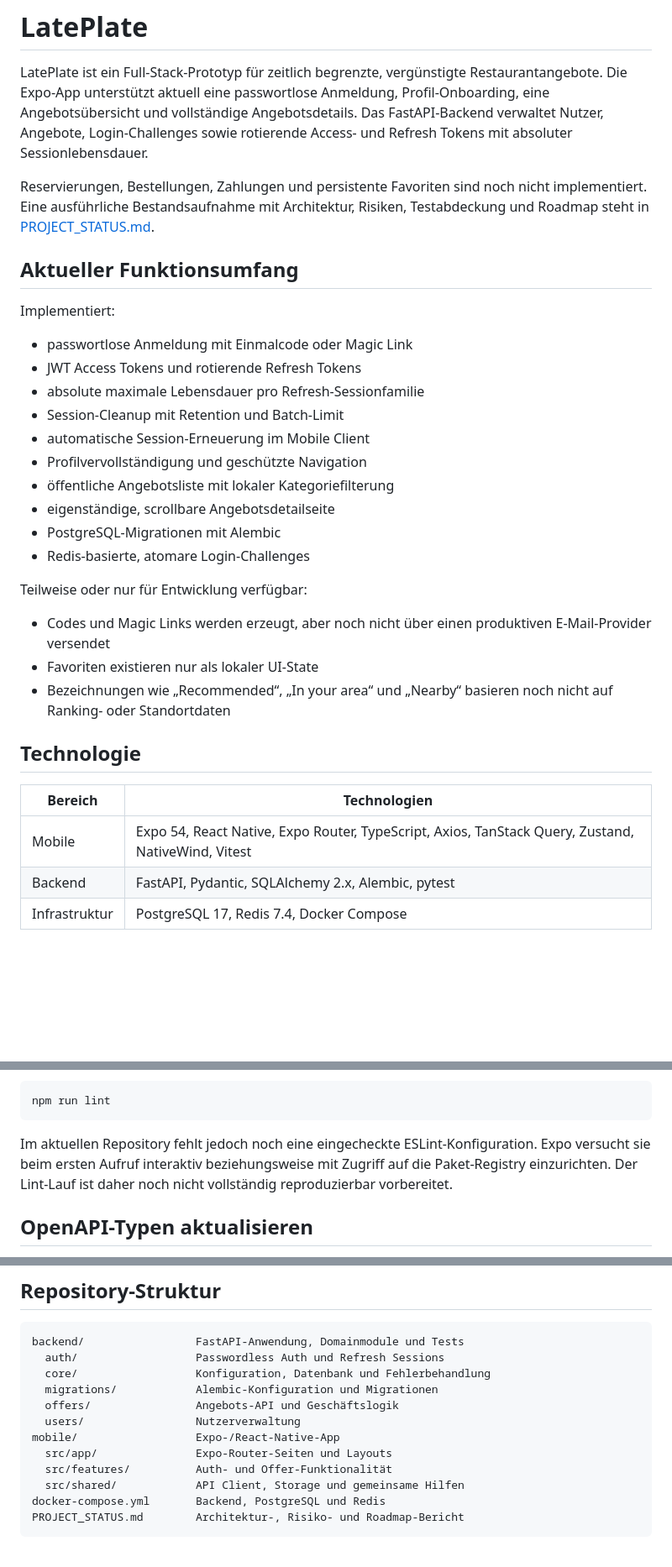
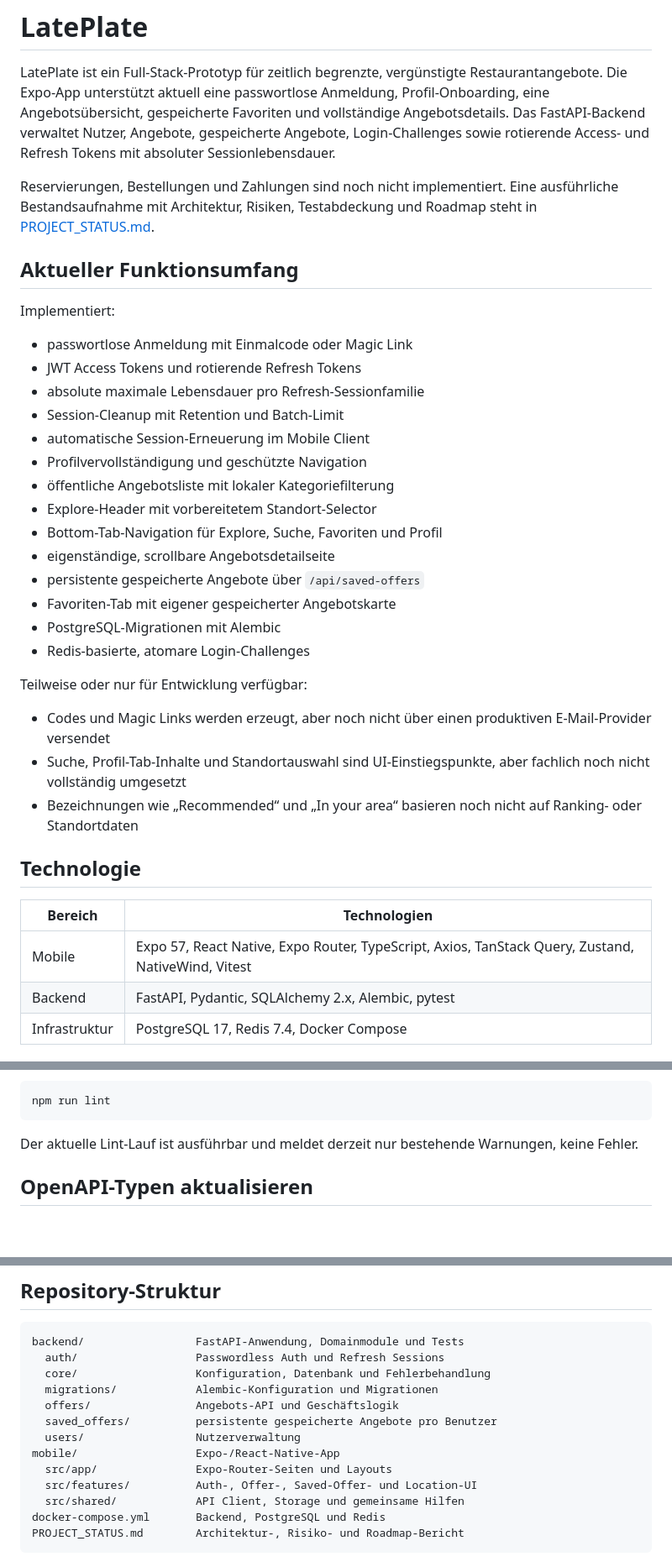
Before and after one commit to slklo/late-mobile-app, a Markdown page: README.md, 3 parts joined by grey strips. Shown at 84% size. GitHub-like rendering; blank space fills up the shorter version.

Commit message:
readonly adjustments to current project status

````diff
--- a/README.md
+++ b/README.md
@@ -2,14 +2,14 @@
 
 LatePlate ist ein Full-Stack-Prototyp für zeitlich begrenzte, vergünstigte
 Restaurantangebote. Die Expo-App unterstützt aktuell eine passwortlose
-Anmeldung, Profil-Onboarding, eine Angebotsübersicht und vollständige
-Angebotsdetails. Das FastAPI-Backend verwaltet Nutzer, Angebote,
-Login-Challenges sowie rotierende Access- und Refresh Tokens mit absoluter
-Sessionlebensdauer.
+Anmeldung, Profil-Onboarding, eine Angebotsübersicht, gespeicherte Favoriten
+und vollständige Angebotsdetails. Das FastAPI-Backend verwaltet Nutzer,
+Angebote, gespeicherte Angebote, Login-Challenges sowie rotierende Access-
+und Refresh Tokens mit absoluter Sessionlebensdauer.
 
-Reservierungen, Bestellungen, Zahlungen und persistente Favoriten sind noch
-nicht implementiert. Eine ausführliche Bestandsaufnahme mit Architektur,
-Risiken, Testabdeckung und Roadmap steht in [PROJECT_STATUS.md](PROJECT_STATUS.md).
+Reservierungen, Bestellungen und Zahlungen sind noch nicht implementiert.
+Eine ausführliche Bestandsaufnahme mit Architektur, Risiken, Testabdeckung
+und Roadmap steht in [PROJECT_STATUS.md](PROJECT_STATUS.md).
 
 ## Aktueller Funktionsumfang
 
@@ -22,7 +22,11 @@ Implementiert:
 - automatische Session-Erneuerung im Mobile Client
 - Profilvervollständigung und geschützte Navigation
 - öffentliche Angebotsliste mit lokaler Kategoriefilterung
+- Explore-Header mit vorbereitetem Standort-Selector
+- Bottom-Tab-Navigation für Explore, Suche, Favoriten und Profil
 - eigenständige, scrollbare Angebotsdetailseite
+- persistente gespeicherte Angebote über `/api/saved-offers`
+- Favoriten-Tab mit eigener gespeicherter Angebotskarte
 - PostgreSQL-Migrationen mit Alembic
 - Redis-basierte, atomare Login-Challenges
 
@@ -30,15 +34,16 @@ Teilweise oder nur für Entwicklung verfügbar:
 
 - Codes und Magic Links werden erzeugt, aber noch nicht über einen produktiven
   E-Mail-Provider versendet
-- Favoriten existieren nur als lokaler UI-State
-- Bezeichnungen wie „Recommended“, „In your area“ und „Nearby“ basieren noch
-  nicht auf Ranking- oder Standortdaten
+- Suche, Profil-Tab-Inhalte und Standortauswahl sind UI-Einstiegspunkte, aber
+  fachlich noch nicht vollständig umgesetzt
+- Bezeichnungen wie „Recommended“ und „In your area“ basieren noch nicht auf
+  Ranking- oder Standortdaten
 
 ## Technologie
 
 | Bereich | Technologien |
 | --- | --- |
-| Mobile | Expo 54, React Native, Expo Router, TypeScript, Axios, TanStack Query, Zustand, NativeWind, Vitest |
+| Mobile | Expo 57, React Native, Expo Router, TypeScript, Axios, TanStack Query, Zustand, NativeWind, Vitest |
 | Backend | FastAPI, Pydantic, SQLAlchemy 2.x, Alembic, pytest |
 | Infrastruktur | PostgreSQL 17, Redis 7.4, Docker Compose |
 
@@ -153,10 +184,8 @@ Ein Lint-Skript ist vorhanden:
 npm run lint
 ```
 
-Im aktuellen Repository fehlt jedoch noch eine eingecheckte ESLint-Konfiguration.
-Expo versucht sie beim ersten Aufruf interaktiv beziehungsweise mit Zugriff auf
-die Paket-Registry einzurichten. Der Lint-Lauf ist daher noch nicht vollständig
-reproduzierbar vorbereitet.
+Der aktuelle Lint-Lauf ist ausführbar und meldet derzeit nur bestehende
+Warnungen, keine Fehler.
 
 ## OpenAPI-Typen aktualisieren
 
@@ -193,10 +222,11 @@ backend/                 FastAPI-Anwendung, Domainmodule und Tests
   core/                  Konfiguration, Datenbank und Fehlerbehandlung
   migrations/            Alembic-Konfiguration und Migrationen
   offers/                Angebots-API und Geschäftslogik
+  saved_offers/          persistente gespeicherte Angebote pro Benutzer
   users/                 Nutzerverwaltung
 mobile/                  Expo-/React-Native-App
   src/app/               Expo-Router-Seiten und Layouts
-  src/features/          Auth- und Offer-Funktionalität
+  src/features/          Auth-, Offer-, Saved-Offer- und Location-UI
   src/shared/            API Client, Storage und gemeinsame Hilfen
 docker-compose.yml       Backend, PostgreSQL und Redis
 PROJECT_STATUS.md        Architektur-, Risiko- und Roadmap-Bericht
````
Also changed, not shown: other parts of README.md (+26 -0 lines).
